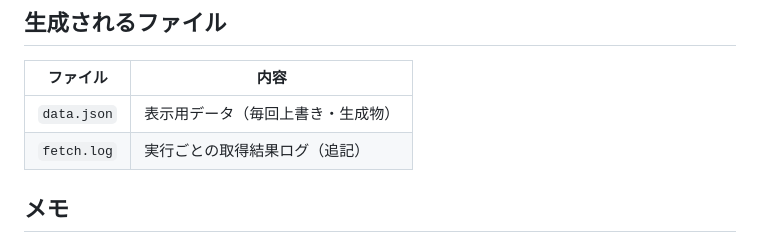
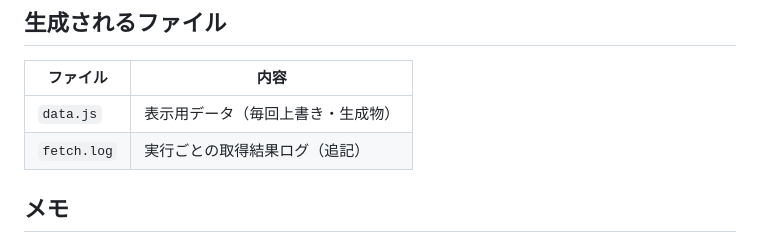
Before and after one commit to slowdrift/my-news, a Markdown page: README.md, the part around the change. Rendered like a GitHub page.

Commit message:
READMEの生成ファイル名を data.js に修正
Co-Authored-By: Claude Opus 5 <noreply@anthropic.com>

```diff
--- a/README.md
+++ b/README.md
@@ -86,7 +86,7 @@
 
 | ファイル | 内容 |
 |---|---|
-| `data.json` | 表示用データ（毎回上書き・生成物） |
+| `data.js` | 表示用データ（毎回上書き・生成物） |
 | `fetch.log` | 実行ごとの取得結果ログ（追記） |
 
 ## メモ
```
